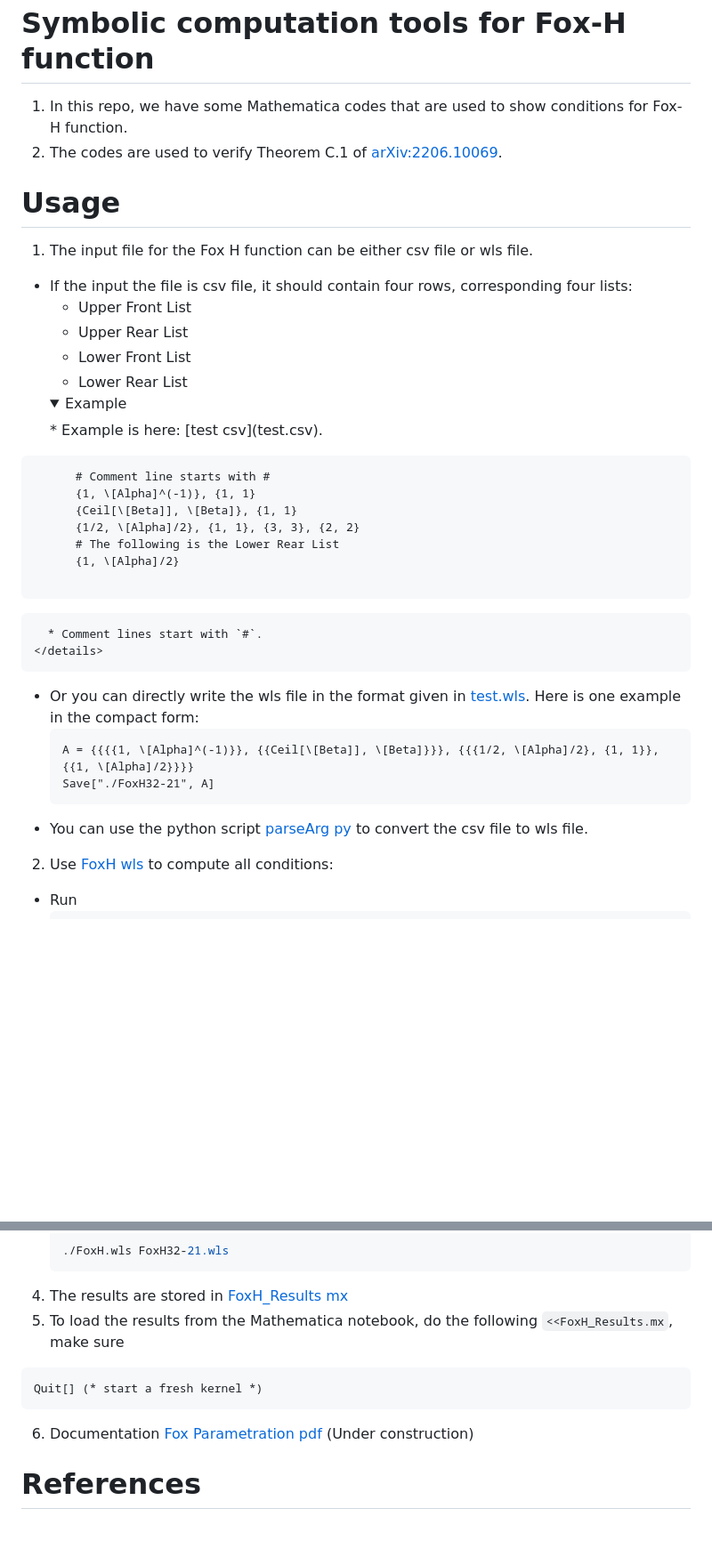
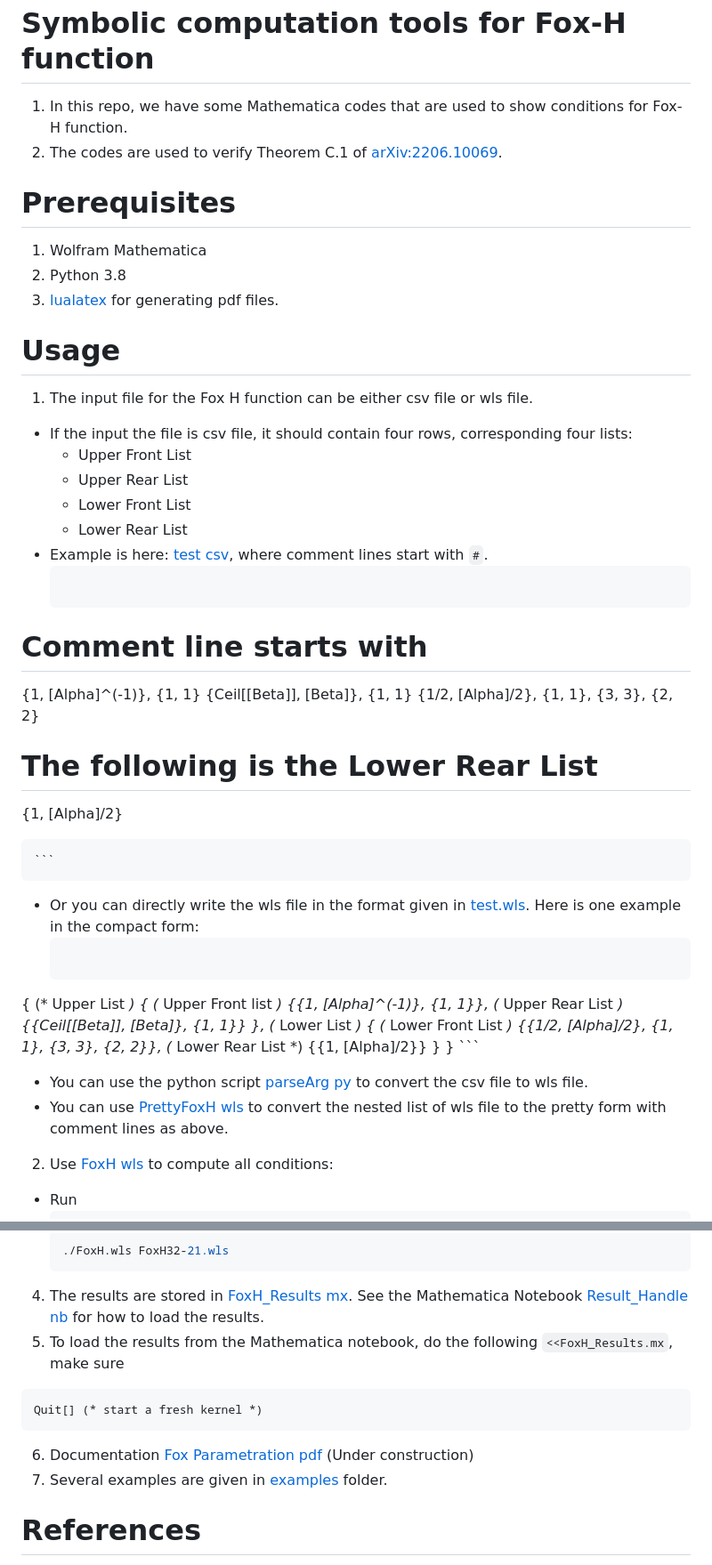
Before and after one commit to chenle02/Fox-H_Symbolic_Tools, a Markdown page: readme.md, 2 parts joined by grey strips. Shown at 89% size. GitHub-like rendering; folded sections open; blank space fills up the shorter version.

Commit message:
docs(readme.md): add prerequisites section feat(readme.md): provide usage instructions for input file formats feat(readme.md): add instructions for loading results from Mathematica notebook docs(readme.md): update path to documentation and examples folders

````diff
--- a/readme.md
+++ b/readme.md
@@ -6,6 +6,11 @@
 1. In this repo, we have some Mathematica codes that are used to show conditions for Fox-H function.
 2. The codes are used to verify Theorem C.1 of [arXiv:2206.10069](https://arxiv.org/abs/2206.10069).
 
+# Prerequisites
+1. Wolfram Mathematica
+2. Python 3.8
+3. [lualatex](https://www.luatex.org/) for generating pdf files.
+
 # Usage
 1. The input file for the Fox H function can be either csv file or wls file.
   * If the input the file is csv file, it should contain four rows, corresponding four lists:
@@ -13,27 +18,31 @@
     * Upper Rear List
     * Lower Front List
     * Lower Rear List
-    <details>
-    <summary>Example</summary>
-      * Example is here: [test csv](test.csv).
-```
-      # Comment line starts with #
-      {1, \[Alpha]^(-1)}, {1, 1}
-      {Ceil[\[Beta]], \[Beta]}, {1, 1}
-      {1/2, \[Alpha]/2}, {1, 1}, {3, 3}, {2, 2}
-      # The following is the Lower Rear List
-      {1, \[Alpha]/2}
+  * Example is here: [test csv](test.csv), where comment lines start with `#`.
+    ```
+# Comment line starts with #
+{1, \[Alpha]^(-1)}, {1, 1}
+{Ceil[\[Beta]], \[Beta]}, {1, 1}
+{1/2, \[Alpha]/2}, {1, 1}, {3, 3}, {2, 2}
+# The following is the Lower Rear List
+{1, \[Alpha]/2}
 
-```
-      * Comment lines start with `#`.
-    </details>
-
+    ```
   * Or you can directly write the wls file in the format given in [test.wls](test.wls). Here is one example in the compact form:
     ```
-    A = {{{{1, \[Alpha]^(-1)}}, {{Ceil[\[Beta]], \[Beta]}}}, {{{1/2, \[Alpha]/2}, {1, 1}}, {{1, \[Alpha]/2}}}}
-    Save["./FoxH32-21", A]
+{
+  (* Upper List *) {
+    (* Upper Front list *) {{1, \[Alpha]^(-1)}, {1, 1}},
+    (* Upper Rear List *)  {{Ceil[\[Beta]], \[Beta]}, {1, 1}}
+  },
+  (* Lower List *) {
+    (* Lower Front List *) {{1/2, \[Alpha]/2}, {1, 1}, {3, 3}, {2, 2}},
+    (* Lower Rear List *)  {{1, \[Alpha]/2}}
+  }
+}
     ```
   * You can use the python script [parseArg py](./parseArg.py) to convert the csv file to wls file.
+  * You can use [PrettyFoxH wls](./PrettyFoxH.wls) to convert the nested list of wls file to the pretty form with comment lines as above.
 
 2. Use [FoxH wls](./FoxH.wls) to compute all conditions:
   * Run
@@ -50,12 +59,13 @@
     ```bash
     ./FoxH.wls FoxH32-21.wls
     ```
-4. The results are stored in [FoxH_Results mx](./FoxH_Results.mx)
+4. The results are stored in [FoxH_Results mx](./FoxH_Results.mx). See the Mathematica Notebook [Result_Handle nb](./Result_Handle.nb) for how to load the results.
 5. To load the results from the Mathematica notebook, do the following `<<FoxH_Results.mx`, make sure
 ```
 Quit[] (* start a fresh kernel *)
 ```
-6. Documentation [Fox Parametration pdf](./refs/FoxH-Parametration.pdf) (Under construction)
+6. Documentation [Fox Parametration pdf](./documentation/FoxH-Parametration.pdf) (Under construction)
+7. Several examples are given in [examples](./examples) folder.
 
 # References
 
````
